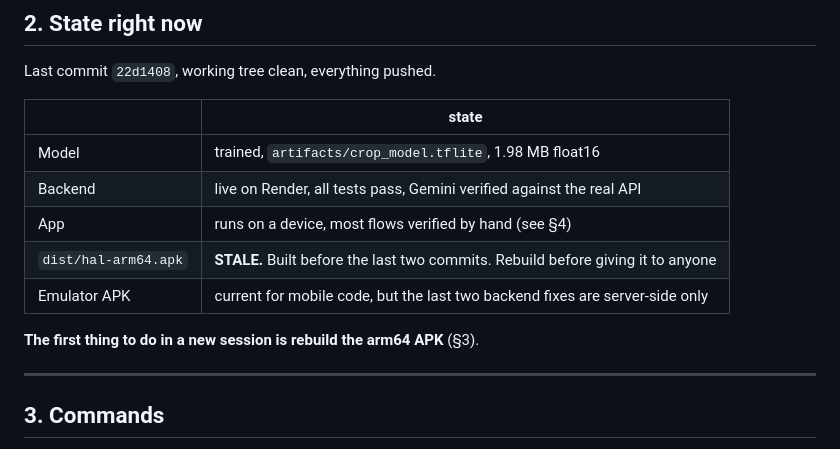
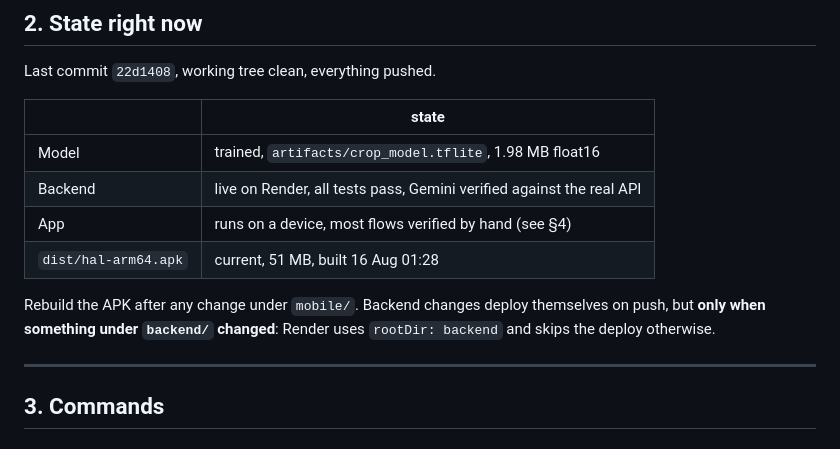
Before and after one commit to Ankur11112006/hal, a Markdown page: HANDOFF.md, the part around one of its changes. Rendered like a GitHub page.

```diff
--- a/HANDOFF.md
+++ b/HANDOFF.md
@@ -52,10 +52,11 @@ Last commit `22d1408`, working tree clean, everything pushed.
 | Model | trained, `artifacts/crop_model.tflite`, 1.98 MB float16 |
 | Backend | live on Render, all tests pass, Gemini verified against the real API |
 | App | runs on a device, most flows verified by hand (see §4) |
-| `dist/hal-arm64.apk` | **STALE.** Built before the last two commits. Rebuild before giving it to anyone |
-| Emulator APK | current for mobile code, but the last two backend fixes are server-side only |
+| `dist/hal-arm64.apk` | current, 51 MB, built 16 Aug 01:28 |
 
-**The first thing to do in a new session is rebuild the arm64 APK** (§3).
+Rebuild the APK after any change under `mobile/`. Backend changes deploy
+themselves on push, but **only when something under `backend/` changed**: Render
+uses `rootDir: backend` and skips the deploy otherwise.
 
 ---
 
```
Also changed, not shown: other parts of HANDOFF.md (+55 -10 lines), STATUS.md (+60 -26 lines).
